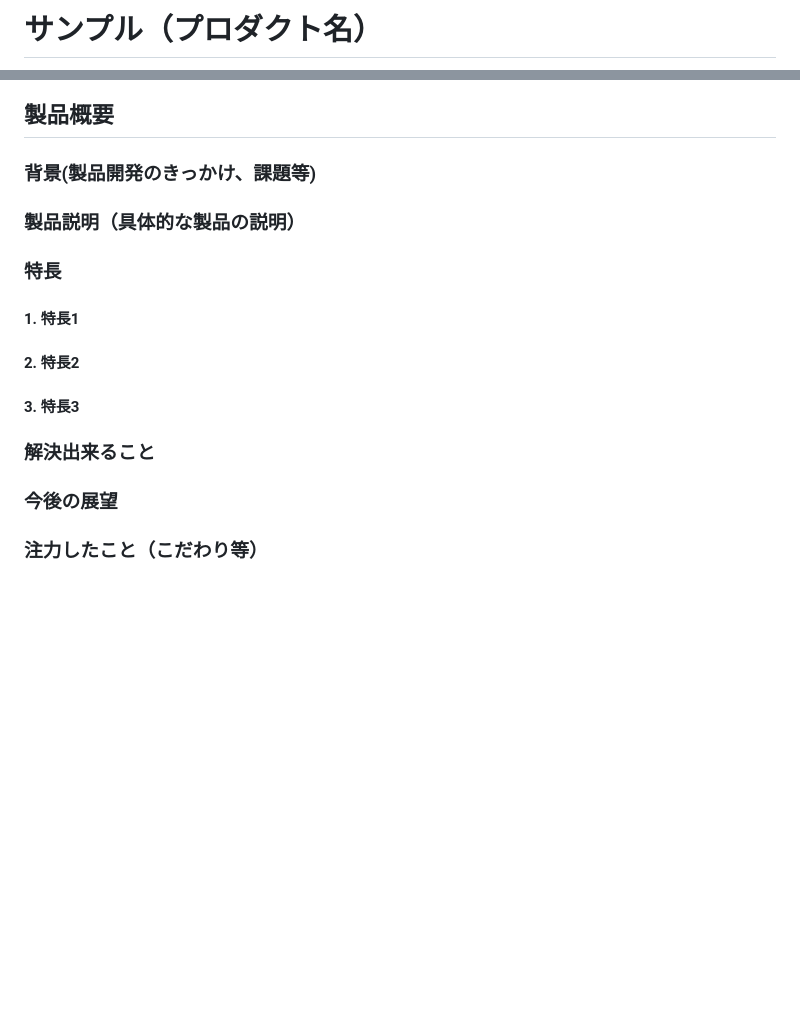
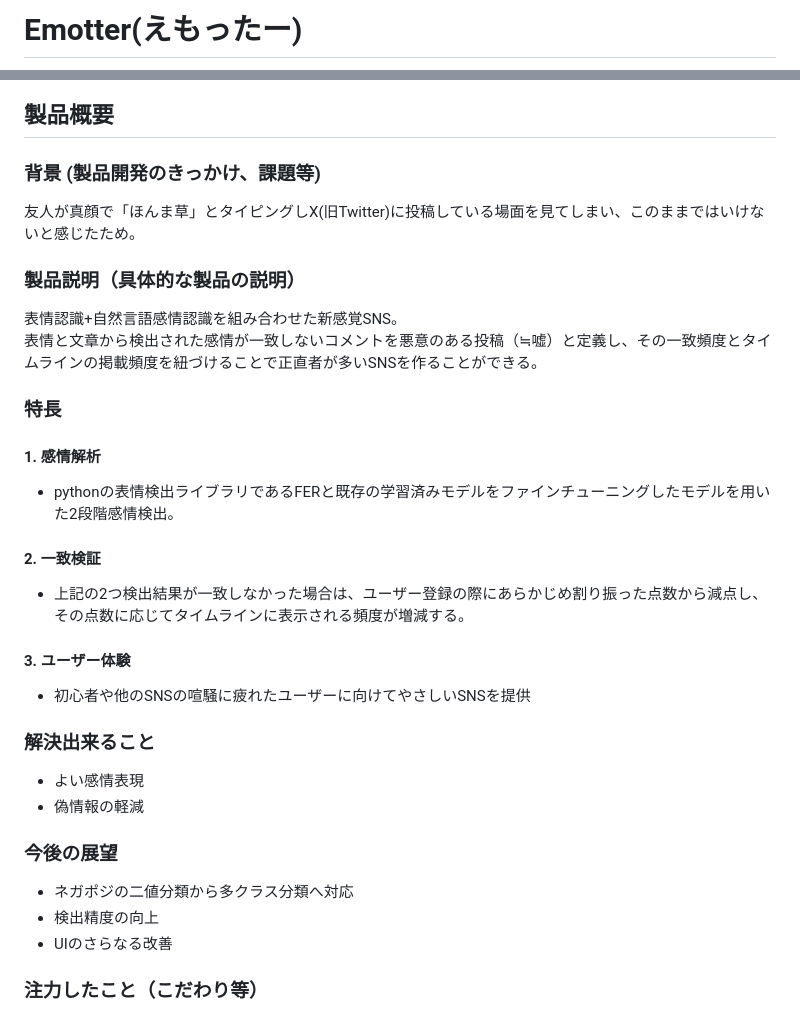
Before and after one commit to jphacks/OL_2314, a Markdown page: README.md, 2 parts joined by grey strips. Drawn GitHub-style; blank space fills up the shorter version.

```diff
--- a/README.md
+++ b/README.md
@@ -1,2 +1,2 @@
-# サンプル（プロダクト名）
+# Emotter(えもったー)
 
@@ -4,14 +4,25 @@
 
 ## 製品概要
-### 背景(製品開発のきっかけ、課題等)
+### 背景 (製品開発のきっかけ、課題等)
+友人が真顔で「ほんま草」とタイピングしX(旧Twitter)に投稿している場面を見てしまい、このままではいけないと感じたため。
 ### 製品説明（具体的な製品の説明）
+表情認識+自然言語感情認識を組み合わせた新感覚SNS。
+表情と文章から検出された感情が一致しないコメントを悪意のある投稿（≒嘘）と定義し、その一致頻度とタイムラインの掲載頻度を紐づけることで正直者が多いSNSを作ることができる。
 ### 特長
-#### 1. 特長1
-#### 2. 特長2
-#### 3. 特長3
+#### 1. 感情解析
+- pythonの表情検出ライブラリであるFERと既存の学習済みモデルをファインチューニングしたモデルを用いた2段階感情検出。
+#### 2. 一致検証
+- 上記の2つ検出結果が一致しなかった場合は、ユーザー登録の際にあらかじめ割り振った点数から減点し、その点数に応じてタイムラインに表示される頻度が増減する。
+#### 3. ユーザー体験
+- 初心者や他のSNSの喧騒に疲れたユーザーに向けてやさしいSNSを提供
 
 ### 解決出来ること
+- よい感情表現
+- 偽情報の軽減
 ### 今後の展望
+- ネガポジの二値分類から多クラス分類へ対応
+- 検出精度の向上
+- UIのさらなる改善
 ### 注力したこと（こだわり等）
 * プライバシー保護のため画像をDBに保存せずに処理をすること
 * UIの部分について新感覚のSNS体験を提供できるように心がけた
```
Also changed, not shown: other parts of README.md (+1 -1 lines), Emotter.png (added).
